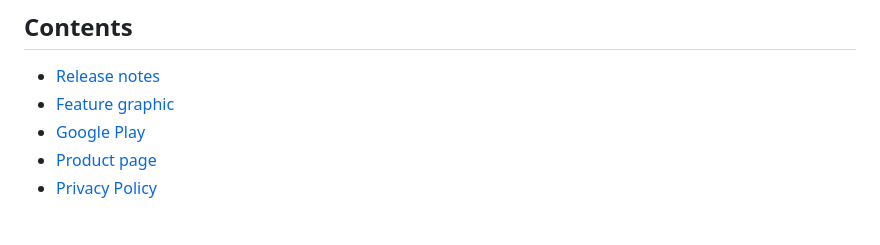
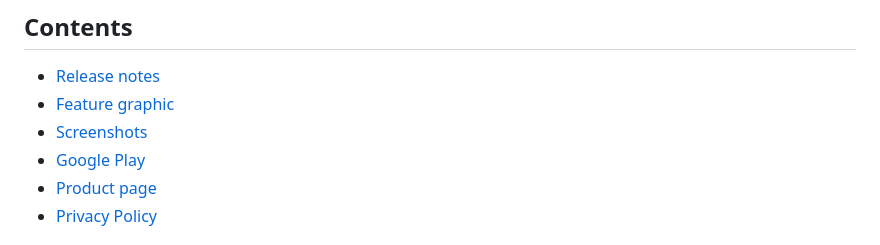
Before and after one commit to CE-Widgets/pricebook, a Markdown page: docs/README.md, the part around the change. GitHub-like rendering.

```diff
--- a/docs/README.md
+++ b/docs/README.md
@@ -7,6 +7,7 @@ documentation and store artwork associated with the released Android app.
 
 - [Release notes](release-notes.md)
 - [Feature graphic](feature-graphic.png)
+- [Screenshots](screenshots/)
 - [Google Play](https://play.google.com/store/apps/details?id=engineering.champagne.personalpricebook)
 - [Product page](https://champagne.engineering/personal-price-book)
 - [Privacy Policy](https://champagne.engineering/privacy)
```
Also changed, not shown: README.md (+13 -2 lines), docs/screenshots/1.png (added), docs/screenshots/10.png (added), docs/screenshots/12.png (added), docs/screenshots/2.png (added), docs/screenshots/3.png (added), docs/screenshots/5.png (added).
